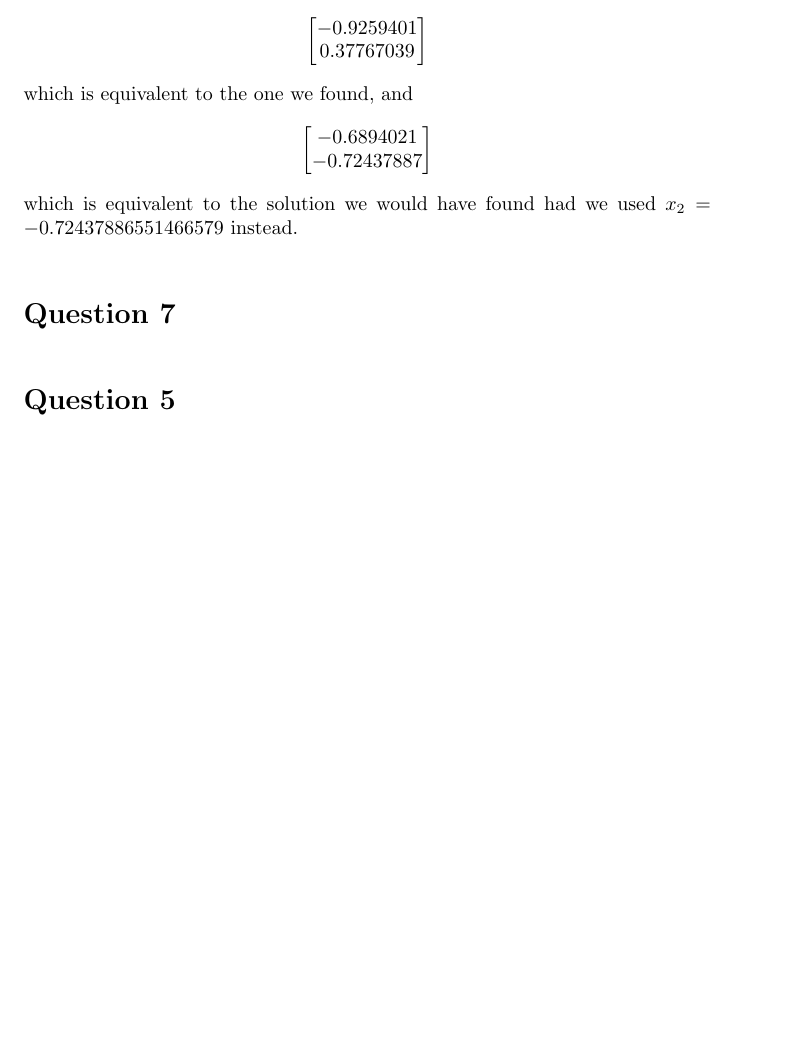
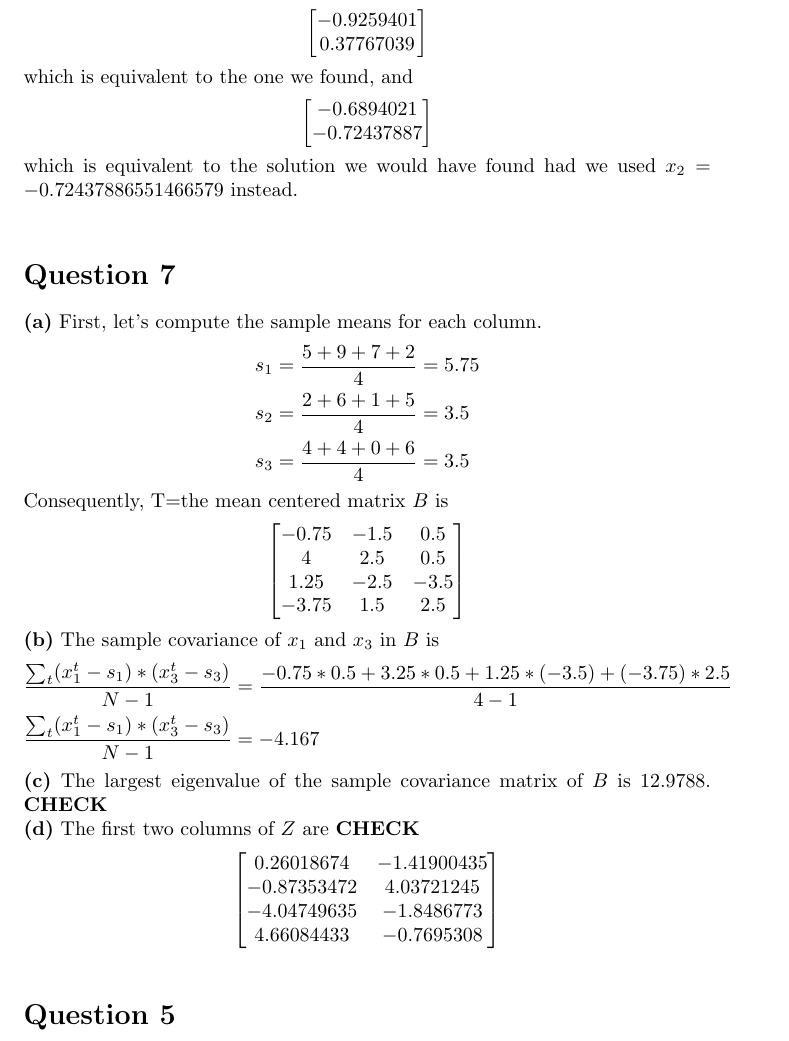
Before and after one commit to alibezz/ml_homework_spring_2019, a LaTeX problem sheet (hw3_written_answers_part2.tex): part of page 3 of 3, cut so that both start at the same text, the shorter picture padded with empty space. Compiled offline with pdfLaTeX.

Commit message:
question 7

```diff
--- a/hw3_written_answers_part2.tex
+++ b/hw3_written_answers_part2.tex
@@ -178,10 +178,49 @@ which is equivalent to the solution we would have found had we used $x_2 = -0.72
 
 \hfill
 
-\section*{Question 7}
+\section*{Question 7} \textbf{(a)} First, let's compute the sample means for each column.
+\begin{equation*}
+\begin{split}
+&s_1 = \frac{5 + 9 + 7 + 2}{4} = 5.75 \\
+&s_2 = \frac{2+6+1+5}{4} = 3.5\\
+&s_3 = \frac{4+4+0+6}{4} = 3.5\\
+\end{split}
+\end{equation*}
+Consequently, T=the mean centered matrix $B$ is
+\begin{gather*}
+\begin{split}
+\begin{bmatrix}
+   -0.75 & -1.5 & 0.5\\
+   4 & 2.5 & 0.5\\
+   1.25 & -2.5 & -3.5\\
+   -3.75 & 1.5 & 2.5\\
+\end{bmatrix}
+\end{split}
+\end{gather*}
+
+\noindent \textbf{(b)} The sample covariance of $x_1$ and $x_3$ in $B$ is
+\begin{equation*}
+\begin{split}
+&\frac{\sum_t(x_1^t - s_1)*(x_3^t - s_3)}{N - 1} = \frac{-0.75*0.5 + 3.25*0.5 + 1.25*(-3.5) + (-3.75)*2.5}{4 - 1}\\
+&\frac{\sum_t(x_1^t - s_1)*(x_3^t - s_3)}{N - 1} = -4.167
+\end{split}
+\end{equation*}
+
+\noindent \textbf{(c)} The largest eigenvalue of the sample covariance matrix of $B$ is 12.9788. \textbf{CHECK}
+
+\noindent \textbf{(d)} The first two columns of $Z$ are \textbf{CHECK}
+\begin{gather*}
+\begin{split}
+\begin{bmatrix}
+   0.26018674 & -1.41900435\\
+   -0.87353472 & 4.03721245\\
+   -4.04749635 & -1.8486773\\
+   4.66084433 & -0.7695308\\
+\end{bmatrix}
+\end{split}
+\end{gather*}
 
 \hfill
-
 \section*{Question 5}
 
 \hfill
```
